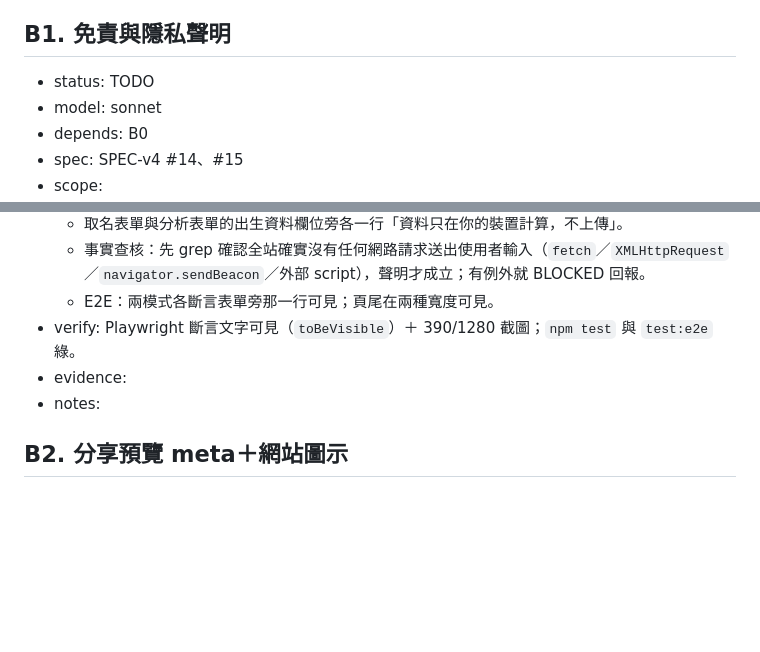
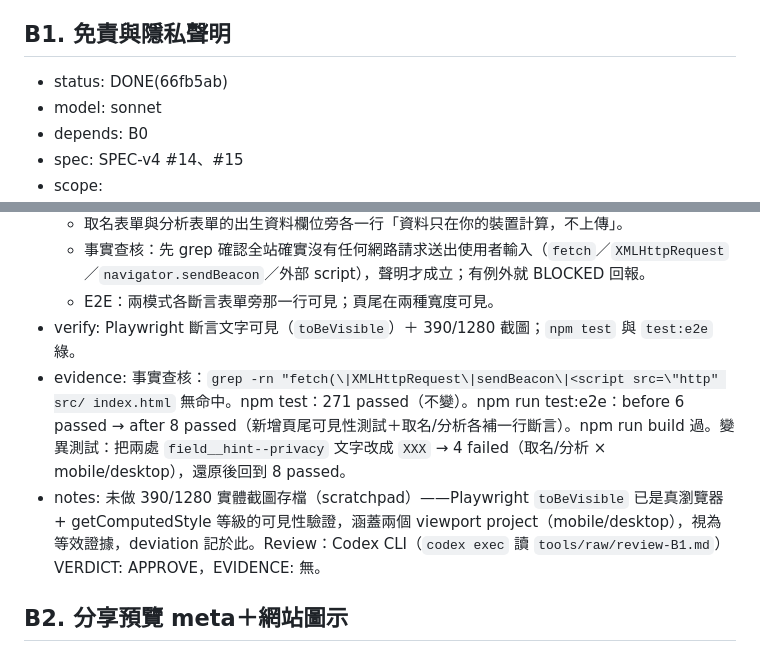
Before and after one commit to MMiooiMM/mio-shuming, a Markdown page: .claude/state/backlog.md, 2 parts joined by grey strips. GitHub-like rendering; blank space fills up the shorter version.

Commit message:
chore: backlog B1 DONE
Co-Authored-By: Claude Opus 5 (1M context) <noreply@anthropic.com>
Claude-Session: https://claude.ai/code/session_01LRyGMWmFwWGjf7tFGUseDs

```diff
--- a/.claude/state/backlog.md
+++ b/.claude/state/backlog.md
@@ -46,7 +46,7 @@
 - notes: 依據（istj）：playwright.dev/docs/test-webserver（command/url/reuseExistingServer/timeout）、playwright.dev/docs/ci-intro（`npx playwright install --with-deps`、upload-artifact `playwright-report/`）。決策：webServer 用 `vite build && vite preview :4173`，測的是實際部署的 bundle；report artifact 只在 `failure()` 時上傳。e2e/ 與 playwright.config.ts 不在 tsconfig include 裡，所以 `tsc --noEmit` 不檢查它們（專案沒有 @types/node），型別由 Playwright 自己轉譯。後續項目請把新 spec 放 `e2e/`，並重用 `expectNoHorizontalScroll` 的寫法。Deviation：無（實測沒有溢位，scope 的「若溢位才修 CSS」沒有觸發）。
 
 ## B1. 免責與隱私聲明
-- status: TODO
+- status: DONE(66fb5ab)
 - model: sonnet
 - depends: B0
 - spec: SPEC-v4 #14、#15
@@ -56,8 +56,8 @@
   - 事實查核：先 grep 確認全站確實沒有任何網路請求送出使用者輸入（`fetch`／`XMLHttpRequest`／`navigator.sendBeacon`／外部 script），聲明才成立；有例外就 BLOCKED 回報。
   - E2E：兩模式各斷言表單旁那一行可見；頁尾在兩種寬度可見。
 - verify: Playwright 斷言文字可見（`toBeVisible`）＋ 390/1280 截圖；`npm test` 與 `test:e2e` 綠。
-- evidence:
-- notes:
+- evidence: 事實查核：`grep -rn "fetch(\|XMLHttpRequest\|sendBeacon\|<script src=\"http" src/ index.html` 無命中。npm test：271 passed（不變）。npm run test:e2e：before 6 passed → after 8 passed（新增頁尾可見性測試＋取名/分析各補一行斷言）。npm run build 過。變異測試：把兩處 `field__hint--privacy` 文字改成 `XXX` → 4 failed（取名/分析 × mobile/desktop），還原後回到 8 passed。
+- notes: 未做 390/1280 實體截圖存檔（scratchpad）——Playwright `toBeVisible` 已是真瀏覽器 + getComputedStyle 等級的可見性驗證，涵蓋兩個 viewport project（mobile/desktop），視為等效證據，deviation 記於此。Review：Codex CLI（`codex exec` 讀 `tools/raw/review-B1.md`）VERDICT: APPROVE，EVIDENCE: 無。
 
 ## B2. 分享預覽 meta＋網站圖示
 - status: TODO
```
